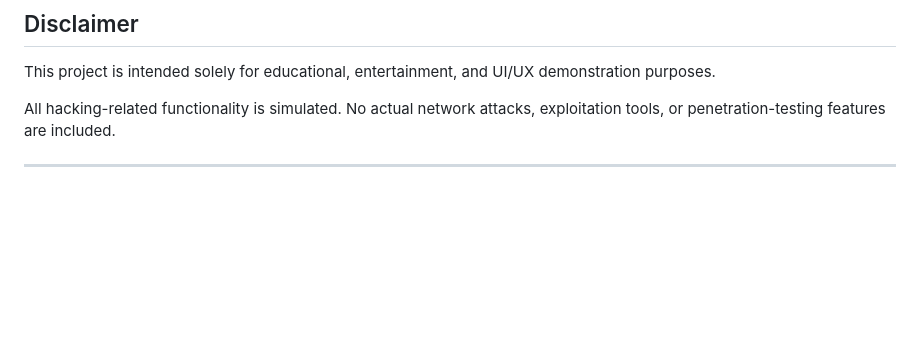
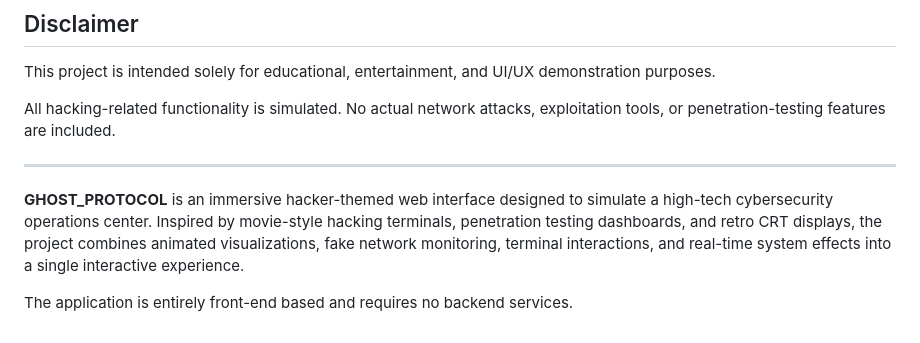
Before and after one commit to mayurbhor-tech/CyberNexus, a Markdown page: README.md, the part around one of its changes. Rendered like a GitHub page; blank space fills up the shorter version.

```diff
--- a/README.md
+++ b/README.md
@@ -284,3 +284,7 @@ This project is intended solely for educational, entertainment, and UI/UX demons
 All hacking-related functionality is simulated. No actual network attacks, exploitation tools, or penetration-testing features are included.
 
 ---
+
+**GHOST_PROTOCOL** is an immersive hacker-themed web interface designed to simulate a high-tech cybersecurity operations center. Inspired by movie-style hacking terminals, penetration testing dashboards, and retro CRT displays, the project combines animated visualizations, fake network monitoring, terminal interactions, and real-time system effects into a single interactive experience.
+
+The application is entirely front-end based and requires no backend services.
```
Also changed, not shown: other parts of README.md (+1 -1 lines).
